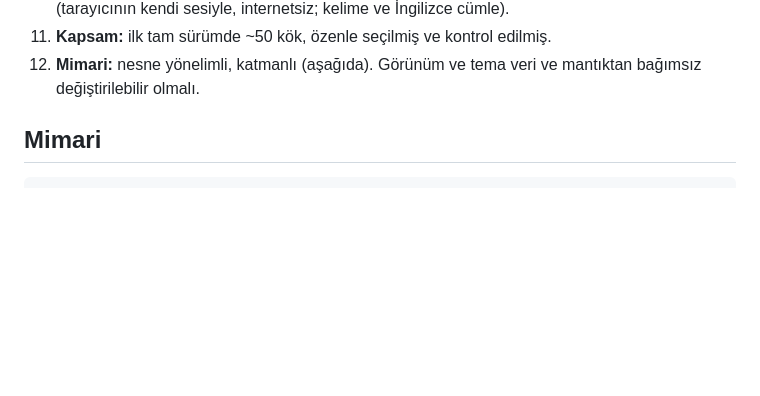
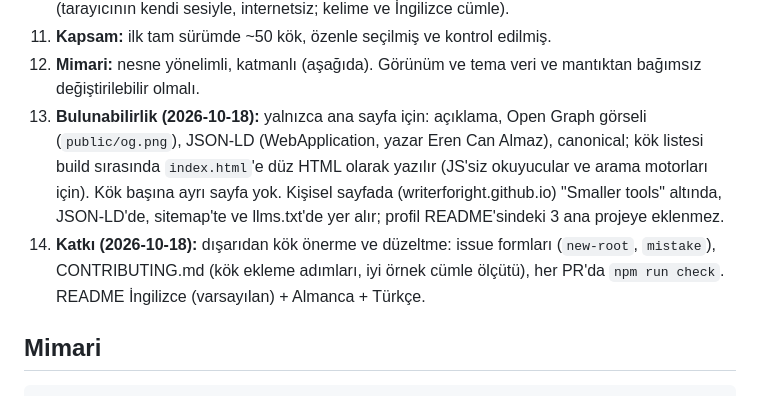
Before and after one commit to writerforight/specroots, a Markdown page: SPEC.md, the part around the change. Rendered like a GitHub page; blank space fills up the shorter version.

````diff
--- a/SPEC.md
+++ b/SPEC.md
@@ -30,6 +30,14 @@ seçilen dillerdeki karşılığı ve öğretici örnek cümleleri bir arada gö
 11. **Kapsam:** ilk tam sürümde ~50 kök, özenle seçilmiş ve kontrol edilmiş.
 12. **Mimari:** nesne yönelimli, katmanlı (aşağıda). Görünüm ve tema veri ve mantıktan bağımsız
     değiştirilebilir olmalı.
+13. **Bulunabilirlik (2026-10-18):** yalnızca ana sayfa için: açıklama, Open Graph görseli (`public/og.png`),
+    JSON-LD (WebApplication, yazar Eren Can Almaz), canonical; kök listesi build sırasında `index.html`'e düz
+    HTML olarak yazılır (JS'siz okuyucular ve arama motorları için). Kök başına ayrı sayfa yok.
+    Kişisel sayfada (writerforight.github.io) "Smaller tools" altında, JSON-LD'de, sitemap'te ve llms.txt'de yer alır;
+    profil README'sindeki 3 ana projeye eklenmez.
+14. **Katkı (2026-10-18):** dışarıdan kök önerme ve düzeltme: issue formları (`new-root`, `mistake`),
+    CONTRIBUTING.md (kök ekleme adımları, iyi örnek cümle ölçütü), her PR'da `npm run check`.
+    README İngilizce (varsayılan) + Almanca + Türkçe.
 
 ## Mimari
 ```
````
Also changed, not shown: .github/pull_request_template.md (added, +6 -0 lines), CONTRIBUTING.md (added, +44 -0 lines), README.de.md (added, +50 -0 lines), README.md (+51 -27 lines), README.tr.md (added, +51 -0 lines), docs/desktop.png (added), docs/phone.png (added), public/og.png (added), 7 other files.
